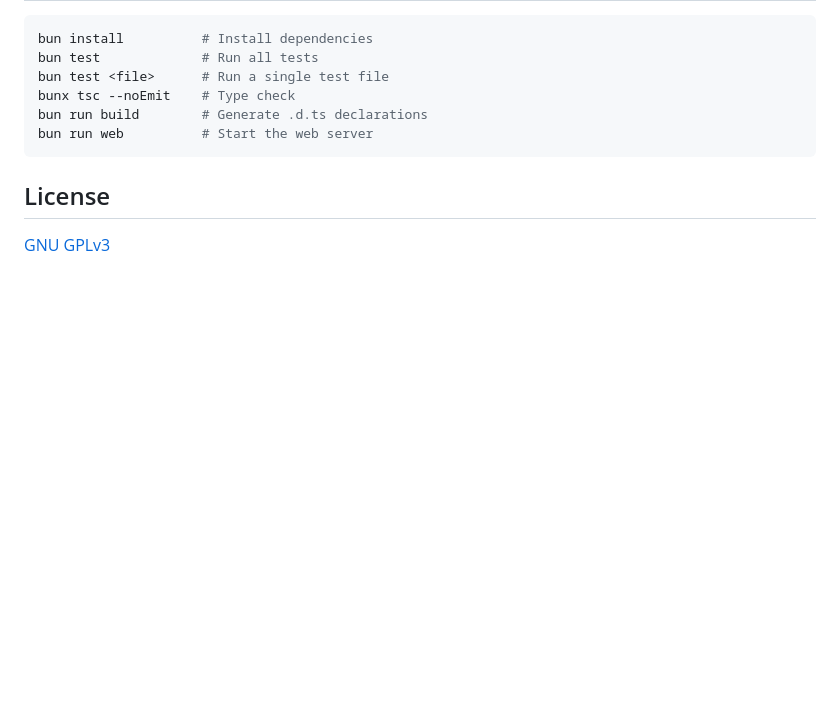
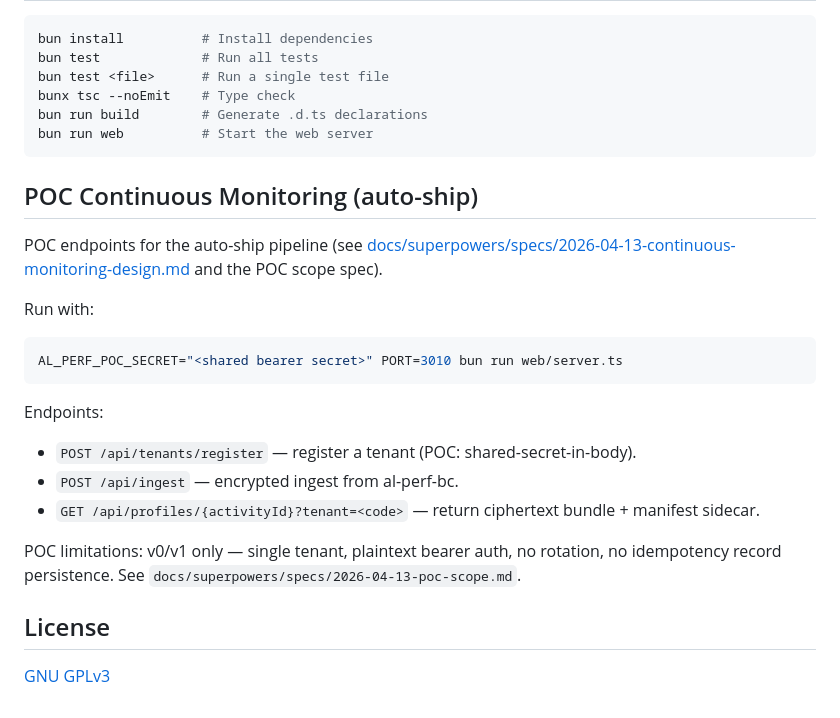
Before and after one commit to SShadowS/al-perf, a Markdown page: README.md, the part around the change. Rendered like a GitHub page; blank space fills up the shorter version.

Commit message:
docs(poc): add continuous-monitoring POC section to README

````diff
--- a/README.md
+++ b/README.md
@@ -178,6 +178,23 @@ bun run build        # Generate .d.ts declarations
 bun run web          # Start the web server
 ```
 
+## POC Continuous Monitoring (auto-ship)
+
+POC endpoints for the auto-ship pipeline (see [docs/superpowers/specs/2026-04-13-continuous-monitoring-design.md](docs/superpowers/specs/2026-04-13-continuous-monitoring-design.md) and the POC scope spec).
+
+Run with:
+
+```bash
+AL_PERF_POC_SECRET="<shared bearer secret>" PORT=3010 bun run web/server.ts
+```
+
+Endpoints:
+- `POST /api/tenants/register` — register a tenant (POC: shared-secret-in-body).
+- `POST /api/ingest` — encrypted ingest from al-perf-bc.
+- `GET /api/profiles/{activityId}?tenant=<code>` — return ciphertext bundle + manifest sidecar.
+
+POC limitations: v0/v1 only — single tenant, plaintext bearer auth, no rotation, no idempotency record persistence. See `docs/superpowers/specs/2026-04-13-poc-scope.md`.
+
 ## License
 
 [GNU GPLv3](LICENSE)
````
